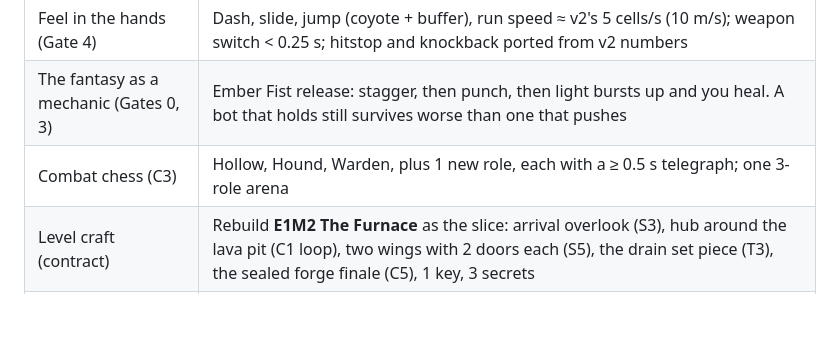
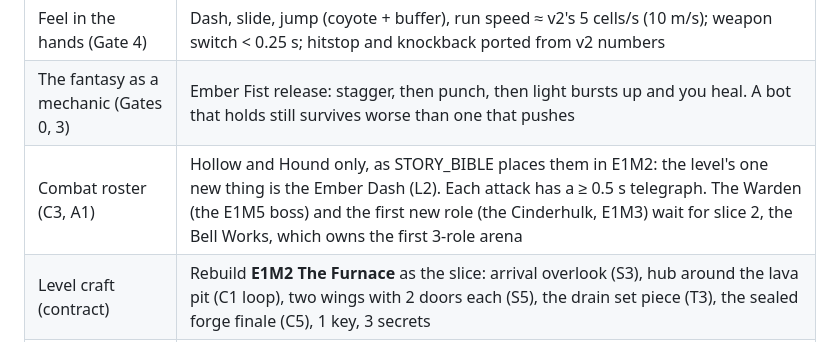
Before and after one commit to Nixxed09/firebird-3d, a Markdown page: docs/FUN_AUDIT.md, the part around the change. Rendered like a GitHub page; blank space fills up the shorter version.

Commit message:
FUN_AUDIT: the Furnace slice follows the story bible's roster (one new thing: the Ember Dash)
Co-Authored-By: Claude Opus 5.5 <noreply@anthropic.com>

```diff
--- a/docs/FUN_AUDIT.md
+++ b/docs/FUN_AUDIT.md
@@ -158,7 +158,7 @@ DUSK or Prodeus, and on one unaided Nix playtest. Scripts passing does not count
 |---|---|
 | Feel in the hands (Gate 4) | Dash, slide, jump (coyote + buffer), run speed ≈ v2's 5 cells/s (10 m/s); weapon switch < 0.25 s; hitstop and knockback ported from v2 numbers |
 | The fantasy as a mechanic (Gates 0, 3) | Ember Fist release: stagger, then punch, then light bursts up and you heal. A bot that holds still survives worse than one that pushes |
-| Combat chess (C3) | Hollow, Hound, Warden, plus 1 new role, each with a ≥ 0.5 s telegraph; one 3-role arena |
+| Combat roster (C3, A1) | Hollow and Hound only, as STORY_BIBLE places them in E1M2: the level's one new thing is the Ember Dash (L2). Each attack has a ≥ 0.5 s telegraph. The Warden (the E1M5 boss) and the first new role (the Cinderhulk, E1M3) wait for slice 2, the Bell Works, which owns the first 3-role arena |
 | Level craft (contract) | Rebuild **E1M2 The Furnace** as the slice: arrival overlook (S3), hub around the lava pit (C1 loop), two wings with 2 doors each (S5), the drain set piece (T3), the sealed forge finale (C5), 1 key, 3 secrets |
 | Story beat | A 30 s intro in-engine (Ashgate under ash, the Firebird ignites), Riley on the radio, environmental storytelling in the forge (T4) |
 | Look (Gate 8) | Lumen lighting; the cover's ember palette (STYLE_GUIDE "The Look In 3D"); authored Hollow, Hound and first-person arms; no CC0 humanoids |
```
